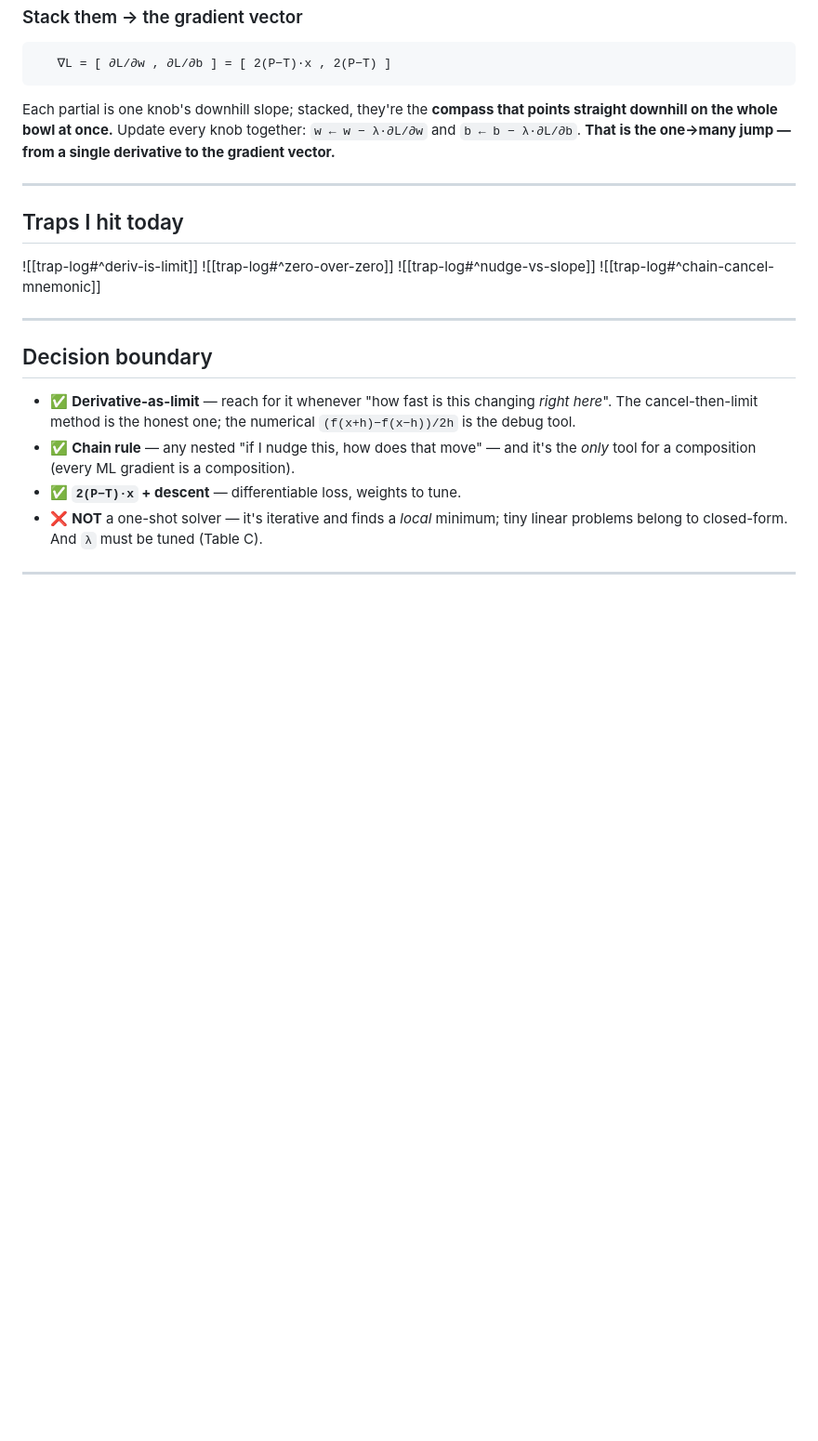
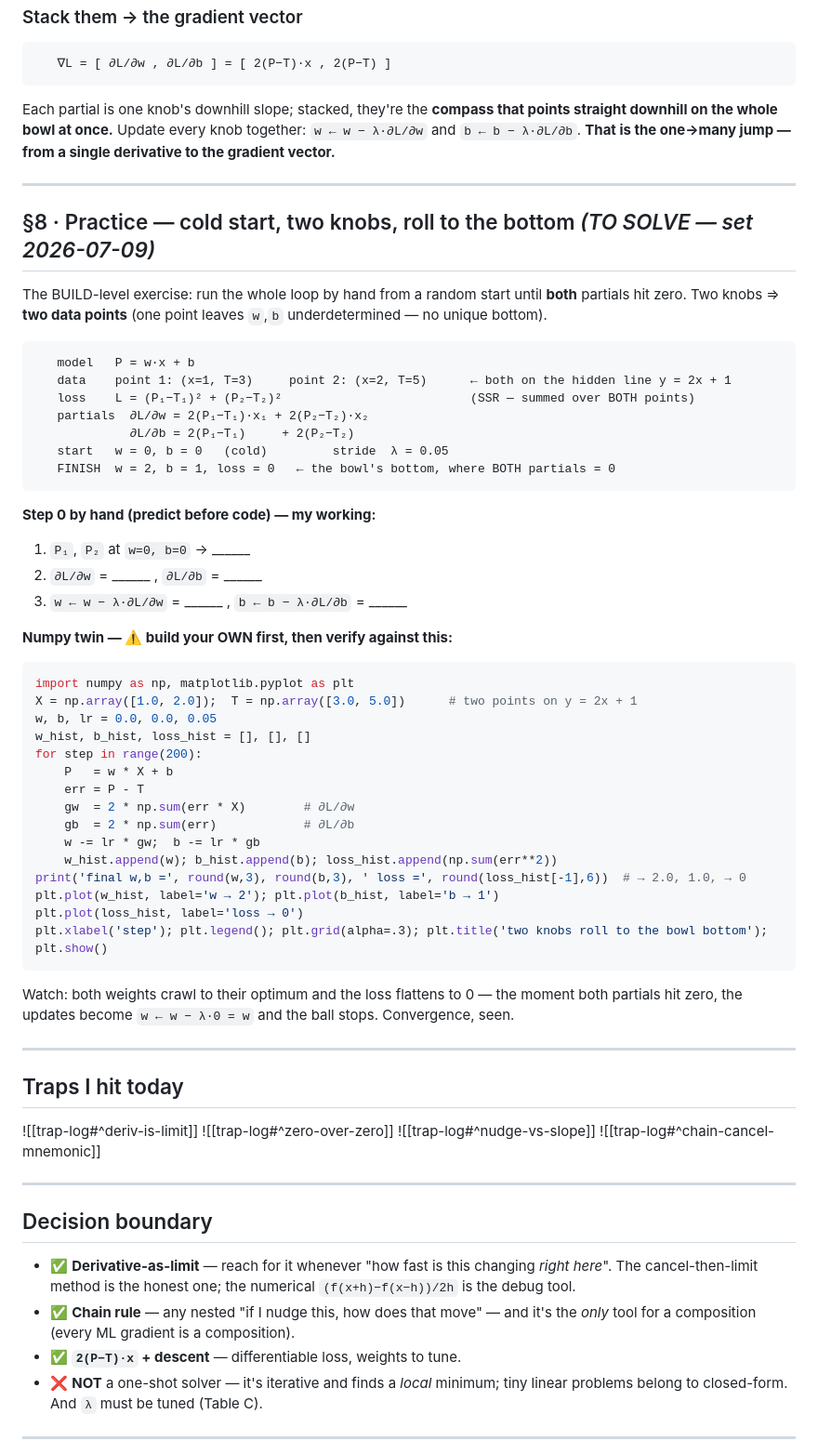
Before and after one commit to venkat0001-sudo/AI_Training, a Markdown page: docs/2026-07-08_derivative-limit-to-gradient-descent_F.md, the part around the change. Shown at 93% size. Rendered like a GitHub page; blank space fills up the shorter version.

Commit message:
Scroll §8: two-knob cold-start convergence exercise (to solve)
Practice brick for BUILD-level ownership of gradient descent: two data points on
y=2x+1, cold start w=b=0, roll to the bowl bottom (w=2, b=1, both partials → 0).
Includes the by-hand step-0 template + reference numpy twin (verify-after-build).

Co-Authored-By: Claude Opus 4 <noreply@anthropic.com>

````diff
--- a/docs/2026-07-08_derivative-limit-to-gradient-descent_F.md
+++ b/docs/2026-07-08_derivative-limit-to-gradient-descent_F.md
@@ -404,6 +404,52 @@ downhill on the whole bowl at once.** Update every knob together: `w ← w −
 
 ---
 
+## §8 · Practice — cold start, two knobs, roll to the bottom  *(TO SOLVE — set 2026-07-09)*
+
+The BUILD-level exercise: run the whole loop by hand from a random start until **both** partials
+hit zero. Two knobs ⇒ **two data points** (one point leaves `w`,`b` underdetermined — no unique
+bottom).
+
+```
+   model   P = w·x + b
+   data    point 1: (x=1, T=3)     point 2: (x=2, T=5)      ← both on the hidden line y = 2x + 1
+   loss    L = (P₁−T₁)² + (P₂−T₂)²                          (SSR — summed over BOTH points)
+   partials  ∂L/∂w = 2(P₁−T₁)·x₁ + 2(P₂−T₂)·x₂
+             ∂L/∂b = 2(P₁−T₁)     + 2(P₂−T₂)
+   start   w = 0, b = 0   (cold)         stride  λ = 0.05
+   FINISH  w = 2, b = 1, loss = 0   ← the bowl's bottom, where BOTH partials = 0
+```
+
+**Step 0 by hand (predict before code) — my working:**
+1. `P₁`, `P₂` at `w=0, b=0`  →  ______
+2. `∂L/∂w` = ______   ,   `∂L/∂b` = ______
+3. `w ← w − λ·∂L/∂w` = ______   ,   `b ← b − λ·∂L/∂b` = ______
+
+**Numpy twin — ⚠️ build your OWN first, then verify against this:**
+
+```python
+import numpy as np, matplotlib.pyplot as plt
+X = np.array([1.0, 2.0]);  T = np.array([3.0, 5.0])      # two points on y = 2x + 1
+w, b, lr = 0.0, 0.0, 0.05
+w_hist, b_hist, loss_hist = [], [], []
+for step in range(200):
+    P   = w * X + b
+    err = P - T
+    gw  = 2 * np.sum(err * X)        # ∂L/∂w
+    gb  = 2 * np.sum(err)            # ∂L/∂b
+    w -= lr * gw;  b -= lr * gb
+    w_hist.append(w); b_hist.append(b); loss_hist.append(np.sum(err**2))
+print('final w,b =', round(w,3), round(b,3), ' loss =', round(loss_hist[-1],6))  # → 2.0, 1.0, → 0
+plt.plot(w_hist, label='w → 2'); plt.plot(b_hist, label='b → 1')
+plt.plot(loss_hist, label='loss → 0')
+plt.xlabel('step'); plt.legend(); plt.grid(alpha=.3); plt.title('two knobs roll to the bowl bottom'); plt.show()
+```
+
+Watch: both weights crawl to their optimum and the loss flattens to 0 — the moment both partials
+hit zero, the updates become `w ← w − λ·0 = w` and the ball stops. Convergence, seen.
+
+---
+
 ## Traps I hit today
 
 ![[trap-log#^deriv-is-limit]]
````
